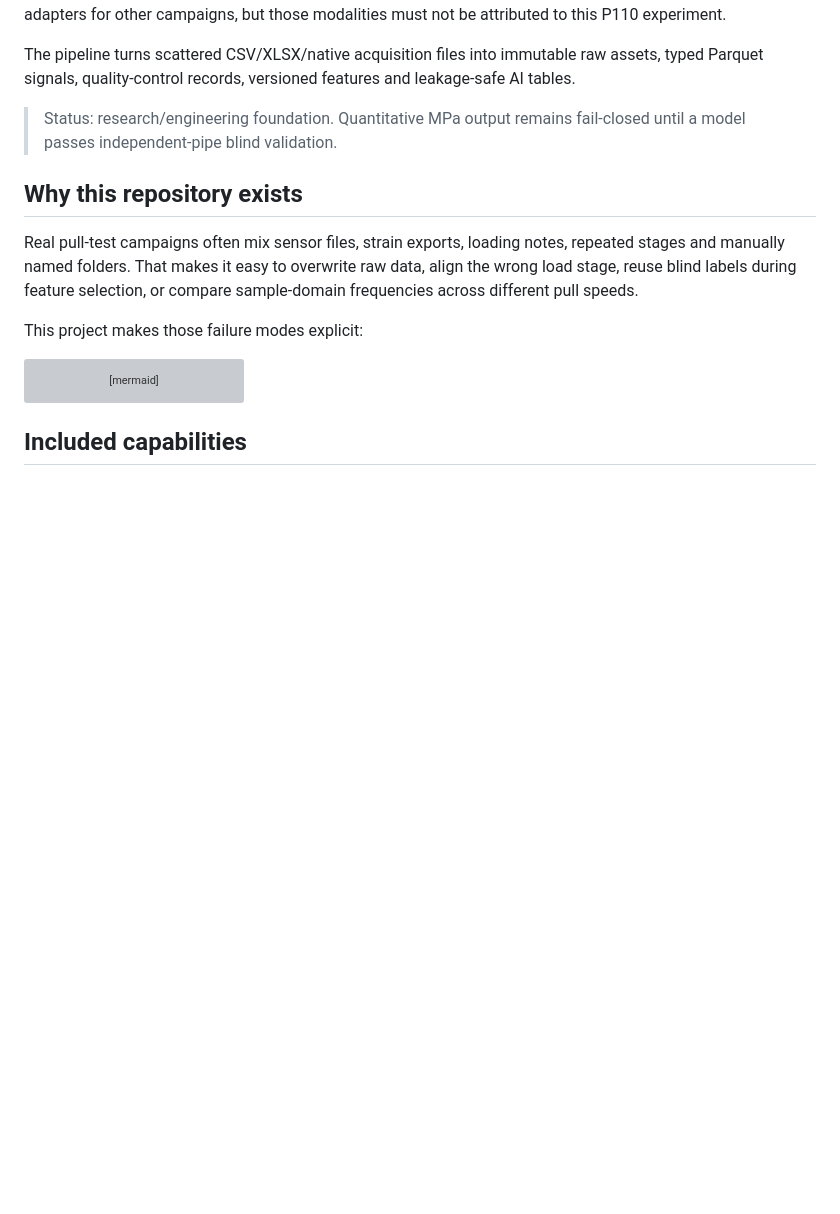
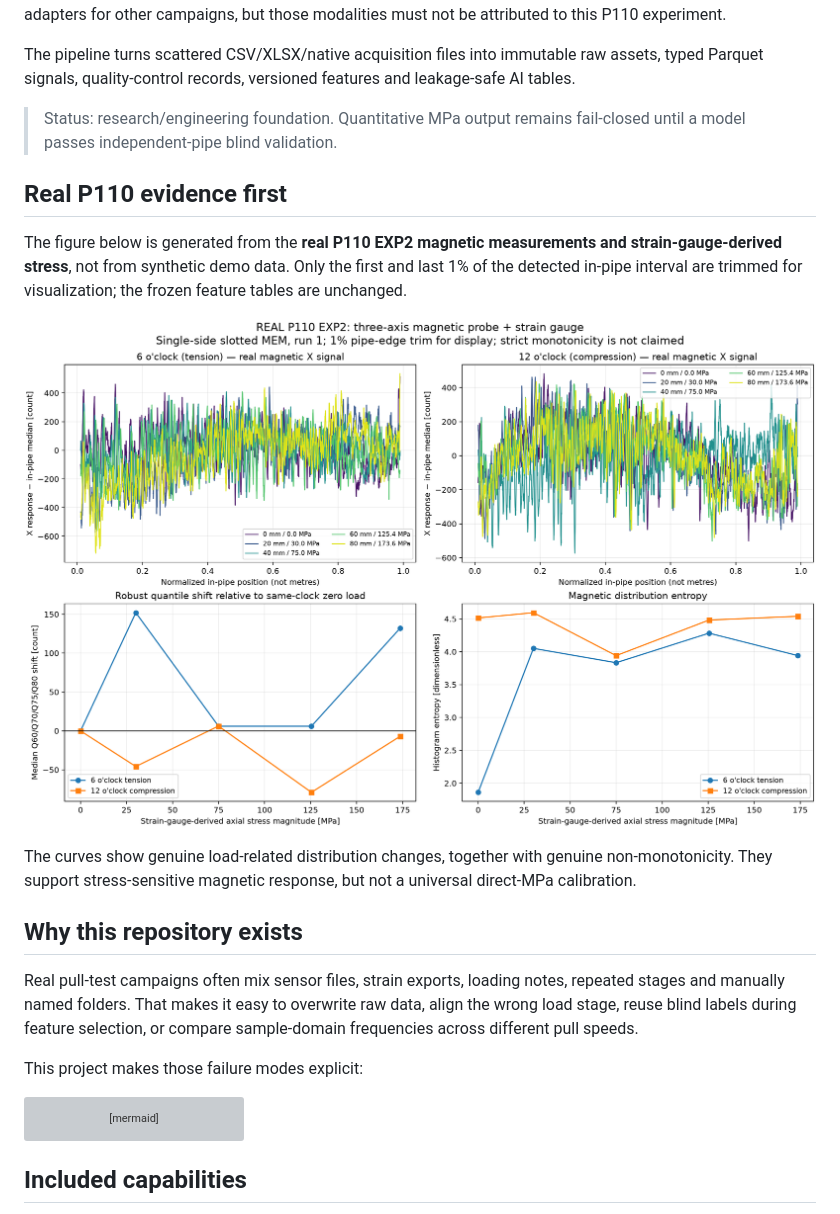
Before and after one commit to dctthree/pipe-stress-data-platform, a Markdown page: README.md, the part around one of its changes. GitHub-like rendering; blank space fills up the shorter version; grey boxes are pictures that could not be loaded.

Commit message:
docs: feature real P110 evidence before synthetic demo

```diff
--- a/README.md
+++ b/README.md
@@ -7,6 +7,14 @@ A traceable data pipeline for pipeline-stress pull-test research. The current P1
 The pipeline turns scattered CSV/XLSX/native acquisition files into immutable raw assets, typed Parquet signals, quality-control records, versioned features and leakage-safe AI tables.
 
 > Status: research/engineering foundation. Quantitative MPa output remains fail-closed until a model passes independent-pipe blind validation.
+
+## Real P110 evidence first
+
+The figure below is generated from the **real P110 EXP2 magnetic measurements and strain-gauge-derived stress**, not from synthetic demo data. Only the first and last 1% of the detected in-pipe interval are trimmed for visualization; the frozen feature tables are unchanged.
+
+![Real P110 magnetic and strain case study](docs/results/real_p110_magnetic_case.png)
+
+The curves show genuine load-related distribution changes, together with genuine non-monotonicity. They support stress-sensitive magnetic response, but not a universal direct-MPa calibration.
 
 ## Why this repository exists
 
```
Also changed, not shown: other parts of README.md (+1 -3 lines), README_CN.md (+5 -1 lines).
